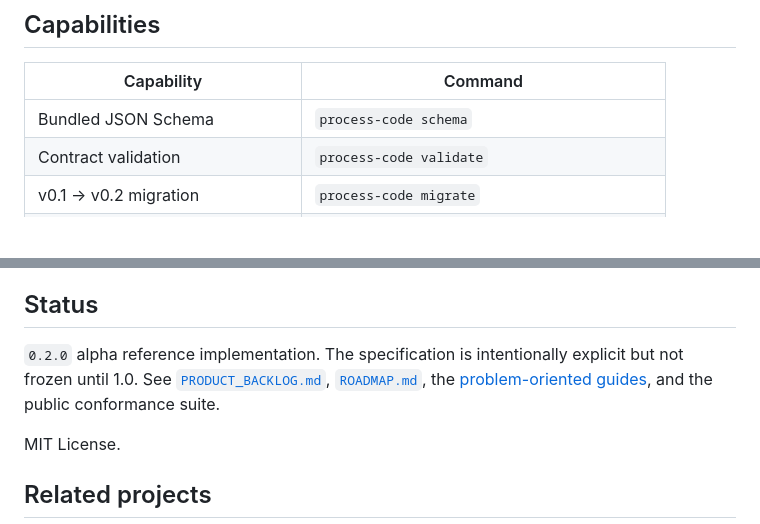
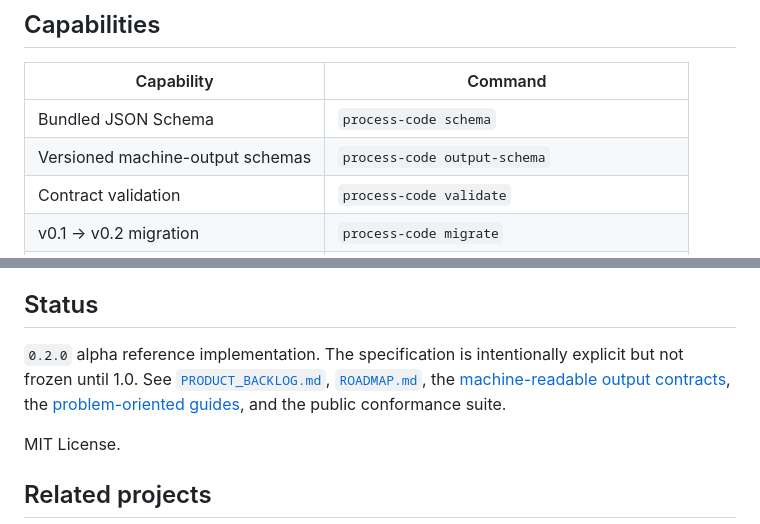
Before and after one commit to dkharlanau/process-as-code, a Markdown page: README.md, 2 parts joined by grey strips. Drawn GitHub-style; blank space fills up the shorter version.

Commit message:
Expose machine output contracts in README

```diff
--- a/README.md
+++ b/README.md
@@ -141,6 +141,7 @@ The source-tree schema is [`schemas/process.schema.json`](schemas/process.schema
 | Capability | Command |
 | --- | --- |
 | Bundled JSON Schema | `process-code schema` |
+| Versioned machine-output schemas | `process-code output-schema` |
 | Contract validation | `process-code validate` |
 | v0.1 -> v0.2 migration | `process-code migrate` |
 | Mermaid | `process-code mermaid` |
@@ -321,7 +322,7 @@ The deterministic graph keeps stable links across process, steps, systems, inter
 
 ## Status
 
-`0.2.0` alpha reference implementation. The specification is intentionally explicit but not frozen until 1.0. See [`PRODUCT_BACKLOG.md`](PRODUCT_BACKLOG.md), [`ROADMAP.md`](ROADMAP.md), the [problem-oriented guides](docs/guides/README.md), and the public conformance suite.
+`0.2.0` alpha reference implementation. The specification is intentionally explicit but not frozen until 1.0. See [`PRODUCT_BACKLOG.md`](PRODUCT_BACKLOG.md), [`ROADMAP.md`](ROADMAP.md), the [machine-readable output contracts](docs/machine-output-contracts.md), the [problem-oriented guides](docs/guides/README.md), and the public conformance suite.
 
 MIT License.
 
```
